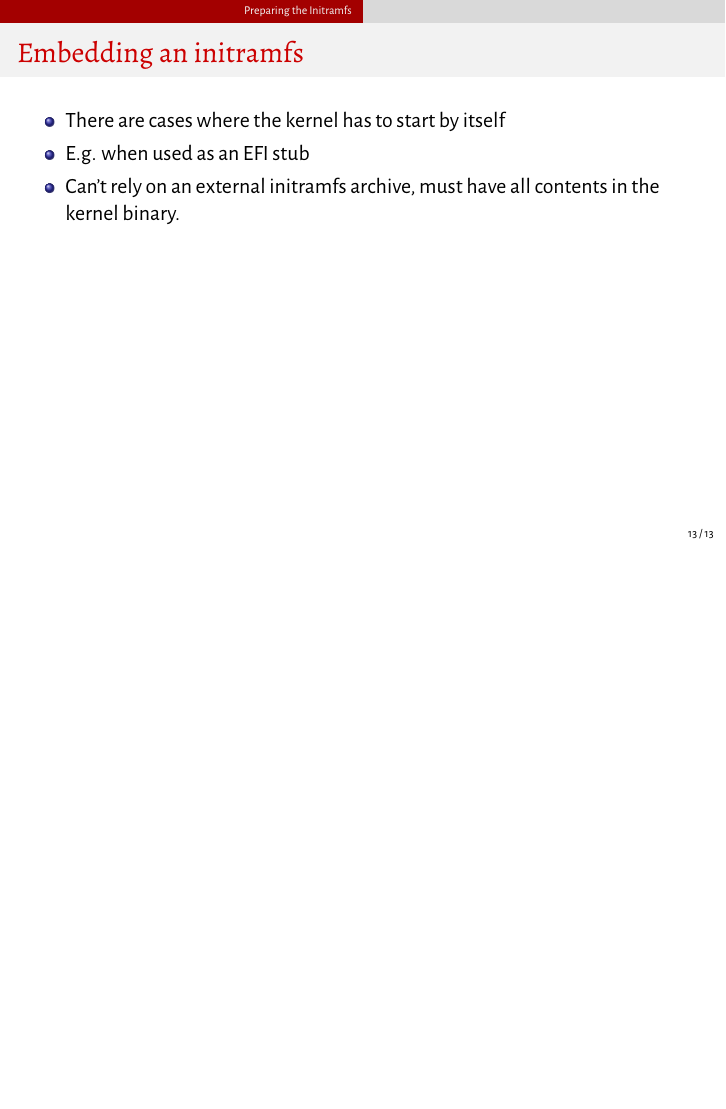
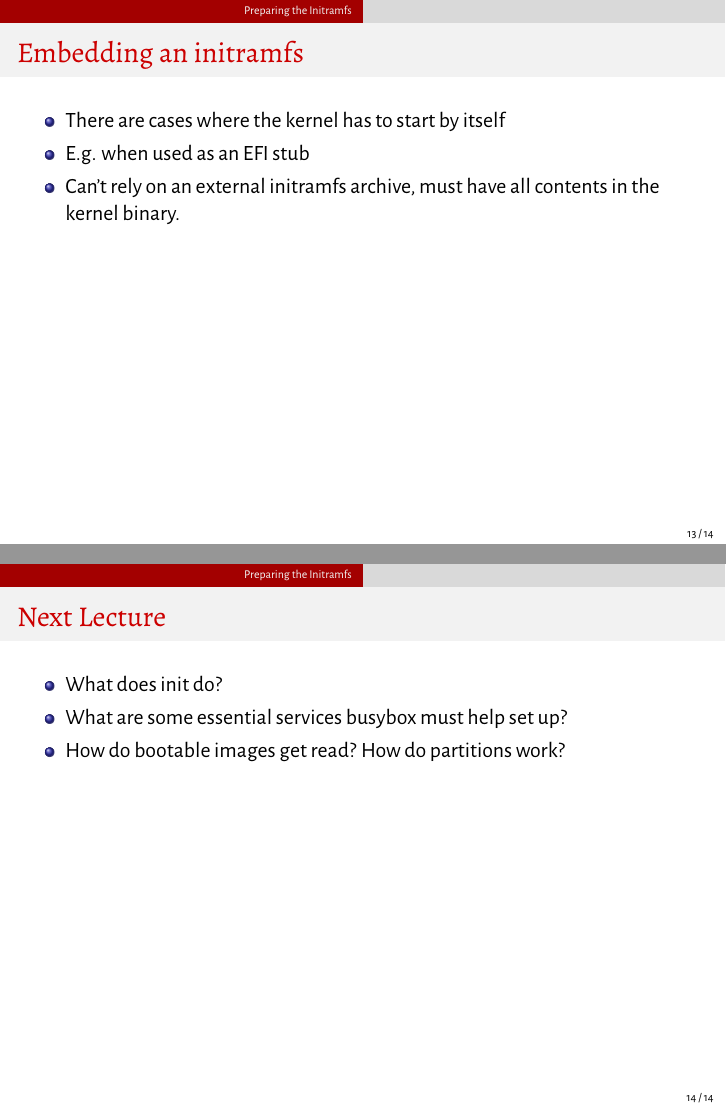
Before and after one commit to junikimm717/fls-lectures, LaTeX slides (lecture3/lecture.tex): page 13 of 13 before the commit and pages 13 and 14 of 14 after it, the two joined at a grey line, the shorter picture padded with empty space. Compiled offline with XeLaTeX.

Commit message:
next lecture 3

```diff
--- a/lecture3/lecture.tex
+++ b/lecture3/lecture.tex
@@ -156,4 +156,12 @@
   \end{itemize}
 \end{frame}
 
+\begin{frame}{Next Lecture}
+  \begin{itemize}
+    \item What does init do?
+    \item What are some essential services busybox must help set up?
+    \item How do bootable images get read? How do partitions work?
+  \end{itemize}
+\end{frame}
+
 \end{document}
```
Also changed, not shown: lecture3/notes.tex (+4 -0 lines).
